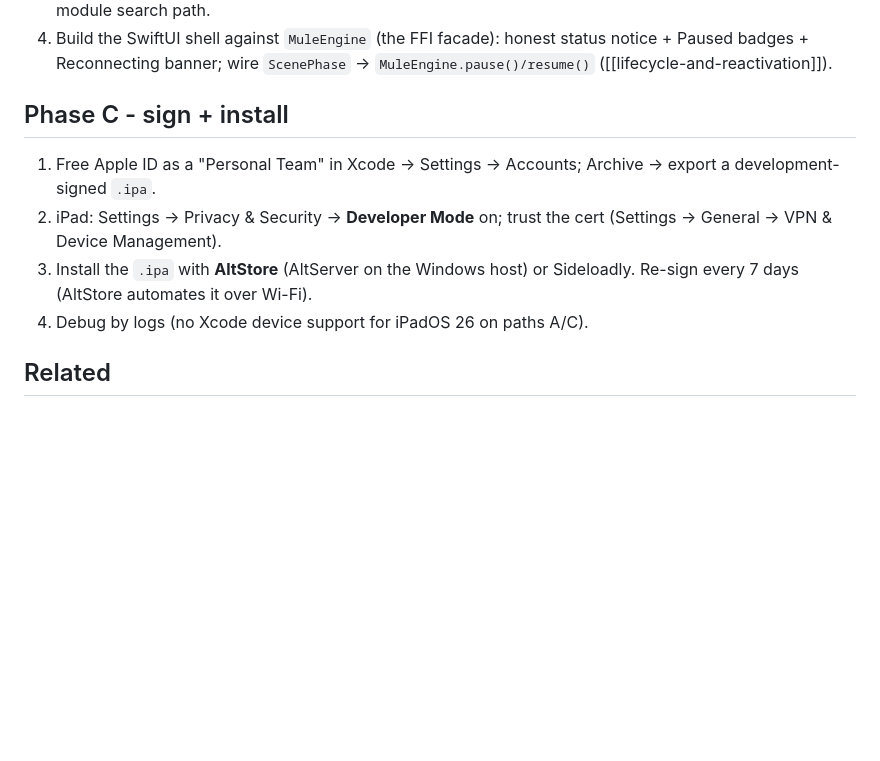
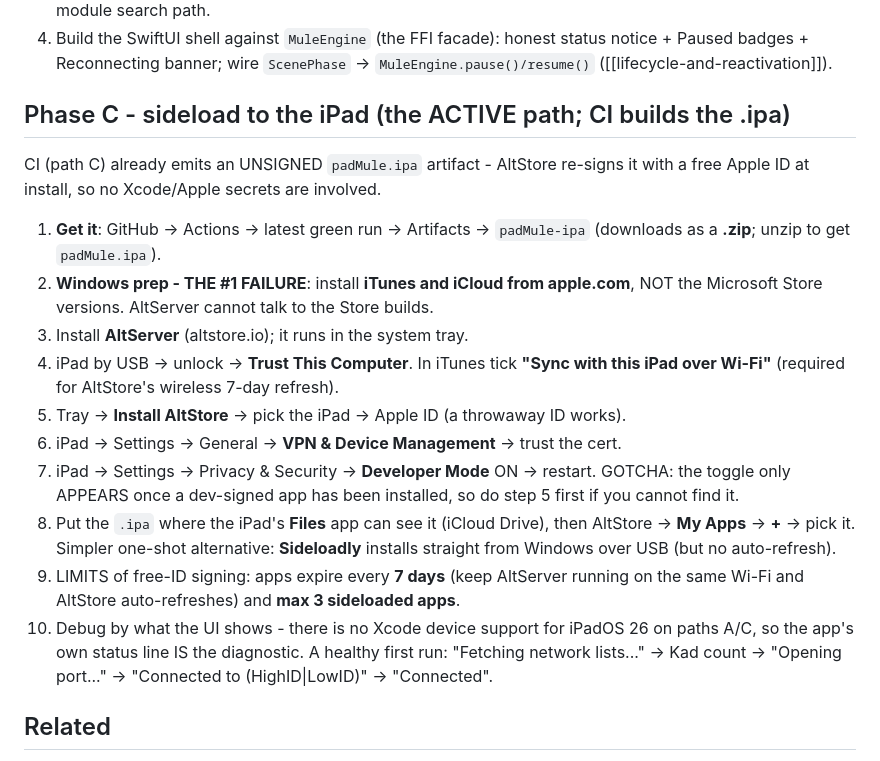
Before and after one commit to ajbufort/padMule, a Markdown page: docs/wiki/mac-toolchain-setup.md, the part around the change. GitHub-like rendering; blank space fills up the shorter version.

Commit message:
docs(wiki): full sideload runbook for the active CI path
Phase C is now the real procedure (CI emits the unsigned .ipa, AltStore re-signs
with a free Apple ID). Captures the landmines: iTunes/iCloud must come from
apple.com not the Microsoft Store, Developer Mode's toggle only appears after a
dev-signed install is attempted, Wi-Fi sync enables the 7-day auto-refresh, and
the free-ID limits. Notes that without device support the UI status line is the
diagnostic, and what a healthy first run looks like.

Co-Authored-By: Claude Opus 4.8 <noreply@anthropic.com>

```diff
--- a/docs/wiki/mac-toolchain-setup.md
+++ b/docs/wiki/mac-toolchain-setup.md
@@ -87,15 +87,32 @@ can then pick a build machine. If it does not, no build machine helps.
    notice + Paused badges + Reconnecting banner; wire `ScenePhase` ->
    `MuleEngine.pause()/resume()` ([[lifecycle-and-reactivation]]).
 
-## Phase C - sign + install
+## Phase C - sideload to the iPad (the ACTIVE path; CI builds the .ipa)
 
-1. Free Apple ID as a "Personal Team" in Xcode -> Settings -> Accounts; Archive ->
-   export a development-signed `.ipa`.
-2. iPad: Settings -> Privacy & Security -> **Developer Mode** on; trust the cert
-   (Settings -> General -> VPN & Device Management).
-3. Install the `.ipa` with **AltStore** (AltServer on the Windows host) or
-   Sideloadly. Re-sign every 7 days (AltStore automates it over Wi-Fi).
-4. Debug by logs (no Xcode device support for iPadOS 26 on paths A/C).
+CI (path C) already emits an UNSIGNED `padMule.ipa` artifact - AltStore re-signs it
+with a free Apple ID at install, so no Xcode/Apple secrets are involved.
+
+1. **Get it**: GitHub -> Actions -> latest green run -> Artifacts -> `padMule-ipa`
+   (downloads as a **.zip**; unzip to get `padMule.ipa`).
+2. **Windows prep - THE #1 FAILURE**: install **iTunes and iCloud from apple.com**,
+   NOT the Microsoft Store versions. AltServer cannot talk to the Store builds.
+3. Install **AltServer** (altstore.io); it runs in the system tray.
+4. iPad by USB -> unlock -> **Trust This Computer**. In iTunes tick **"Sync with
+   this iPad over Wi-Fi"** (required for AltStore's wireless 7-day refresh).
+5. Tray -> **Install AltStore** -> pick the iPad -> Apple ID (a throwaway ID works).
+6. iPad -> Settings -> General -> **VPN & Device Management** -> trust the cert.
+7. iPad -> Settings -> Privacy & Security -> **Developer Mode** ON -> restart.
+   GOTCHA: the toggle only APPEARS once a dev-signed app has been installed, so do
+   step 5 first if you cannot find it.
+8. Put the `.ipa` where the iPad's **Files** app can see it (iCloud Drive), then
+   AltStore -> **My Apps** -> **+** -> pick it. Simpler one-shot alternative:
+   **Sideloadly** installs straight from Windows over USB (but no auto-refresh).
+9. LIMITS of free-ID signing: apps expire every **7 days** (keep AltServer running
+   on the same Wi-Fi and AltStore auto-refreshes) and **max 3 sideloaded apps**.
+10. Debug by what the UI shows - there is no Xcode device support for iPadOS 26 on
+    paths A/C, so the app's own status line IS the diagnostic. A healthy first run:
+    "Fetching network lists..." -> Kad count -> "Opening port..." -> "Connected to
+    <server> (HighID|LowID)" -> "Connected".
 
 ## Related
 
```
Also changed, not shown: docs/wiki/log.md (+1 -0 lines).
